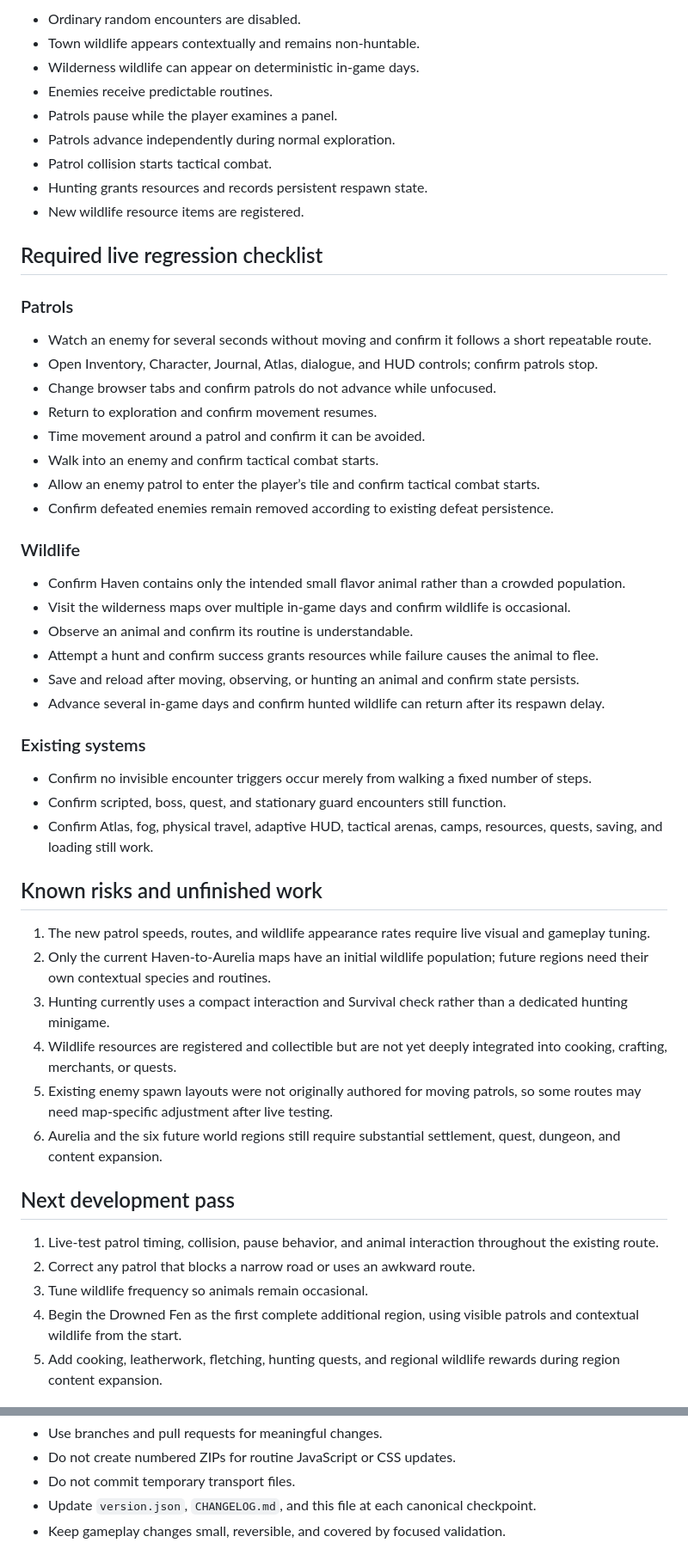
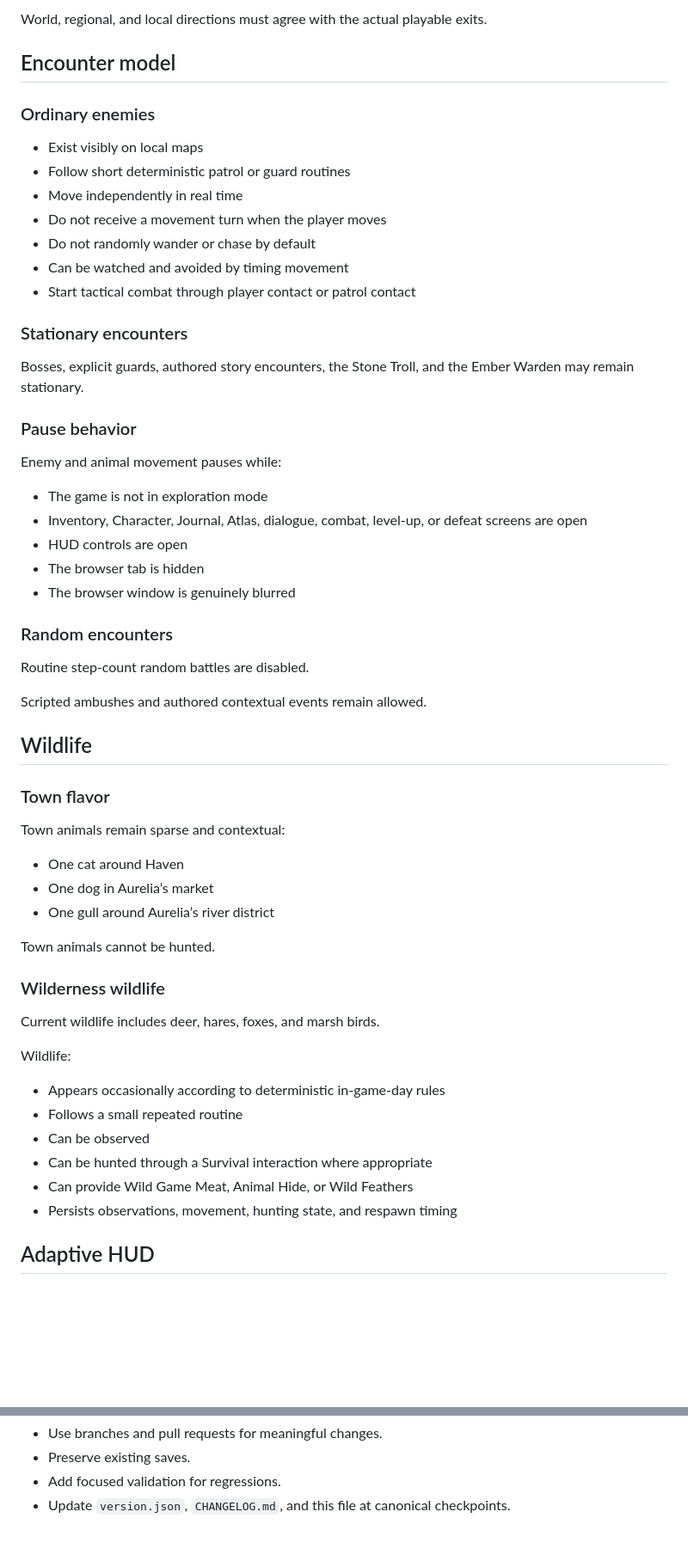
Before and after one commit to dthornton5280-blip/ThousandfoldRealms, a Markdown page: docs/CURRENT_STATE.md, 2 parts joined by grey strips. Shown at 86% size. GitHub-like rendering; blank space fills up the shorter version.

```diff
--- a/docs/CURRENT_STATE.md
+++ b/docs/CURRENT_STATE.md
@@ -148,55 +106,62 @@ The v1.5.6 visible-entity harness additionally verifies:
 
-- Ordinary random encounters are disabled.
-- Town wildlife appears contextually and remains non-huntable.
-- Wilderness wildlife can appear on deterministic in-game days.
-- Enemies receive predictable routines.
-- Patrols pause while the player examines a panel.
-- Patrols advance independently during normal exploration.
-- Patrol collision starts tactical combat.
-- Hunting grants resources and records persistent respawn state.
-- New wildlife resource items are registered.
+World, regional, and local directions must agree with the actual playable exits.
 
-## Required live regression checklist
+## Encounter model
 
-### Patrols
+### Ordinary enemies
 
-- Watch an enemy for several seconds without moving and confirm it follows a short repeatable route.
-- Open Inventory, Character, Journal, Atlas, dialogue, and HUD controls; confirm patrols stop.
-- Change browser tabs and confirm patrols do not advance while unfocused.
-- Return to exploration and confirm movement resumes.
-- Time movement around a patrol and confirm it can be avoided.
-- Walk into an enemy and confirm tactical combat starts.
-- Allow an enemy patrol to enter the player’s tile and confirm tactical combat starts.
-- Confirm defeated enemies remain removed according to existing defeat persistence.
+- Exist visibly on local maps
+- Follow short deterministic patrol or guard routines
+- Move independently in real time
+- Do not receive a movement turn when the player moves
+- Do not randomly wander or chase by default
+- Can be watched and avoided by timing movement
+- Start tactical combat through player contact or patrol contact
 
-### Wildlife
+### Stationary encounters
 
-- Confirm Haven contains only the intended small flavor animal rather than a crowded population.
-- Visit the wilderness maps over multiple in-game days and confirm wildlife is occasional.
-- Observe an animal and confirm its routine is understandable.
-- Attempt a hunt and confirm success grants resources while failure causes the animal to flee.
-- Save and reload after moving, observing, or hunting an animal and confirm state persists.
-- Advance several in-game days and confirm hunted wildlife can return after its respawn delay.
+Bosses, explicit guards, authored story encounters, the Stone Troll, and the Ember Warden may remain stationary.
 
-### Existing systems
+### Pause behavior
 
-- Confirm no invisible encounter triggers occur merely from walking a fixed number of steps.
-- Confirm scripted, boss, quest, and stationary guard encounters still function.
-- Confirm Atlas, fog, physical travel, adaptive HUD, tactical arenas, camps, resources, quests, saving, and loading still work.
+Enemy and animal movement pauses while:
 
-## Known risks and unfinished work
+- The game is not in exploration mode
+- Inventory, Character, Journal, Atlas, dialogue, combat, level-up, or defeat screens are open
+- HUD controls are open
+- The browser tab is hidden
+- The browser window is genuinely blurred
 
-1. The new patrol speeds, routes, and wildlife appearance rates require live visual and gameplay tuning.
-2. Only the current Haven-to-Aurelia maps have an initial wildlife population; future regions need their own contextual species and routines.
-3. Hunting currently uses a compact interaction and Survival check rather than a dedicated hunting minigame.
-4. Wildlife resources are registered and collectible but are not yet deeply integrated into cooking, crafting, merchants, or quests.
-5. Existing enemy spawn layouts were not originally authored for moving patrols, so some routes may need map-specific adjustment after live testing.
-6. Aurelia and the six future world regions still require substantial settlement, quest, dungeon, and content expansion.
+### Random encounters
 
-## Next development pass
+Routine step-count random battles are disabled.
 
-1. Live-test patrol timing, collision, pause behavior, and animal interaction throughout the existing route.
-2. Correct any patrol that blocks a narrow road or uses an awkward route.
-3. Tune wildlife frequency so animals remain occasional.
-4. Begin the Drowned Fen as the first complete additional region, using visible patrols and contextual wildlife from the start.
-5. Add cooking, leatherwork, fletching, hunting quests, and regional wildlife rewards during region content expansion.
+Scripted ambushes and authored contextual events remain allowed.
+
+## Wildlife
+
+### Town flavor
+
+Town animals remain sparse and contextual:
+
+- One cat around Haven
+- One dog in Aurelia’s market
+- One gull around Aurelia’s river district
+
+Town animals cannot be hunted.
+
+### Wilderness wildlife
+
+Current wildlife includes deer, hares, foxes, and marsh birds.
+
+Wildlife:
+
+- Appears occasionally according to deterministic in-game-day rules
+- Follows a small repeated routine
+- Can be observed
+- Can be hunted through a Survival interaction where appropriate
+- Can provide Wild Game Meat, Animal Hide, or Wild Feathers
+- Persists observations, movement, hunting state, and respawn timing
+
+## Adaptive HUD
+
@@ -207,5 +238,4 @@ The v1.5.6 visible-entity harness additionally verifies:
 - Use branches and pull requests for meaningful changes.
-- Do not create numbered ZIPs for routine JavaScript or CSS updates.
-- Do not commit temporary transport files.
-- Update `version.json`, `CHANGELOG.md`, and this file at each canonical checkpoint.
-- Keep gameplay changes small, reversible, and covered by focused validation.
+- Preserve existing saves.
+- Add focused validation for regressions.
+- Update `version.json`, `CHANGELOG.md`, and this file at canonical checkpoints.
```
Also changed, not shown: other parts of docs/CURRENT_STATE.md (+126 -102 lines).
